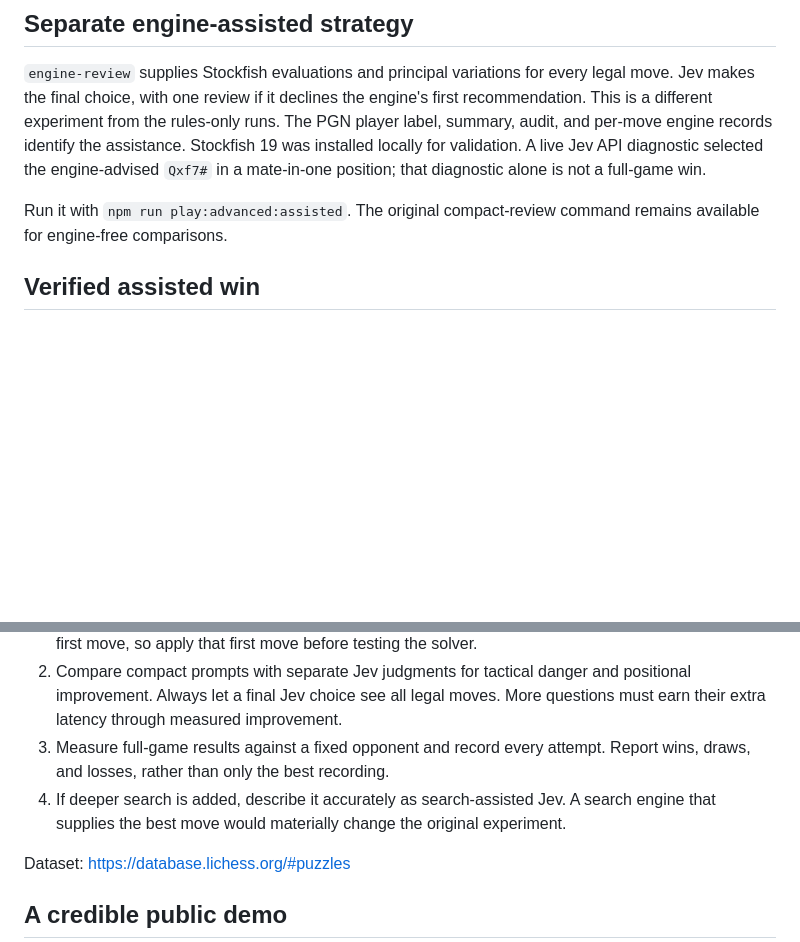
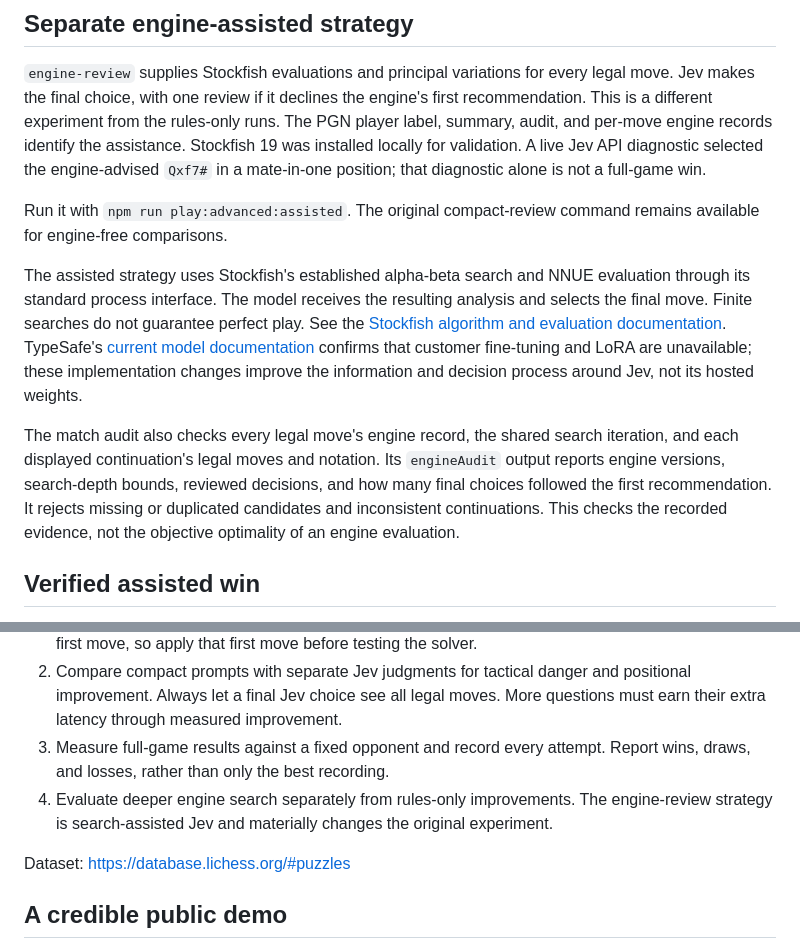
Before and after one commit to pulkitxm/jev-chess-agent, a Markdown page: docs/chess-improvement.md, 2 parts joined by grey strips. Rendered like a GitHub page; blank space fills up the shorter version.

Commit message:
Document search algorithms and reproducible assistance audits

```diff
--- a/docs/chess-improvement.md
+++ b/docs/chess-improvement.md
@@ -86,6 +86,10 @@ Position descriptions now identify material balance, passed pawns, blockades, ki
 
 Run it with `npm run play:advanced:assisted`. The original compact-review command remains available for engine-free comparisons.
 
+The assisted strategy uses Stockfish's established alpha-beta search and NNUE evaluation through its standard process interface. The model receives the resulting analysis and selects the final move. Finite searches do not guarantee perfect play. See the [Stockfish algorithm and evaluation documentation](https://official-stockfish.github.io/docs/stockfish-wiki/Stockfish-FAQ.html). TypeSafe's [current model documentation](https://docs.typesafe.ai/models) confirms that customer fine-tuning and LoRA are unavailable; these implementation changes improve the information and decision process around Jev, not its hosted weights.
+
+The match audit also checks every legal move's engine record, the shared search iteration, and each displayed continuation's legal moves and notation. Its `engineAudit` output reports engine versions, search-depth bounds, reviewed decisions, and how many final choices followed the first recommendation. It rejects missing or duplicated candidates and inconsistent continuations. This checks the recorded evidence, not the objective optimality of an engine evaluation.
+
 ## Verified assisted win
 
 On September 20, 2026, the first complete engine-review match beat Advanced (1600), engine level 12 (`Komodo12`), by checkmate with `32.Qg7#`. The result was `1-0`, using Jev `jev-1.13.0` with Stockfish 19 advice. All 32 played white moves matched Jev's final API choice, and all 32 choices matched Stockfish's first recommendation. This demonstrates a working assisted system, not independent chess strength from Jev.
@@ -113,7 +117,7 @@ A subsequent full compact-review match against Advanced lost by checkmate after
 1. Build a fixed, independent tactical test set covering forks, pins, hanging queens, mate defense, promotion, and endgames. Lichess publishes CC0 puzzle data with solution moves and themes. Use solutions only for offline grading, never to choose live moves. Its puzzle FEN is before the opponent's first move, so apply that first move before testing the solver.
 2. Compare compact prompts with separate Jev judgments for tactical danger and positional improvement. Always let a final Jev choice see all legal moves. More questions must earn their extra latency through measured improvement.
 3. Measure full-game results against a fixed opponent and record every attempt. Report wins, draws, and losses, rather than only the best recording.
-4. If deeper search is added, describe it accurately as search-assisted Jev. A search engine that supplies the best move would materially change the original experiment.
+4. Evaluate deeper engine search separately from rules-only improvements. The engine-review strategy is search-assisted Jev and materially changes the original experiment.
 
 Dataset: https://database.lichess.org/#puzzles
 
```
